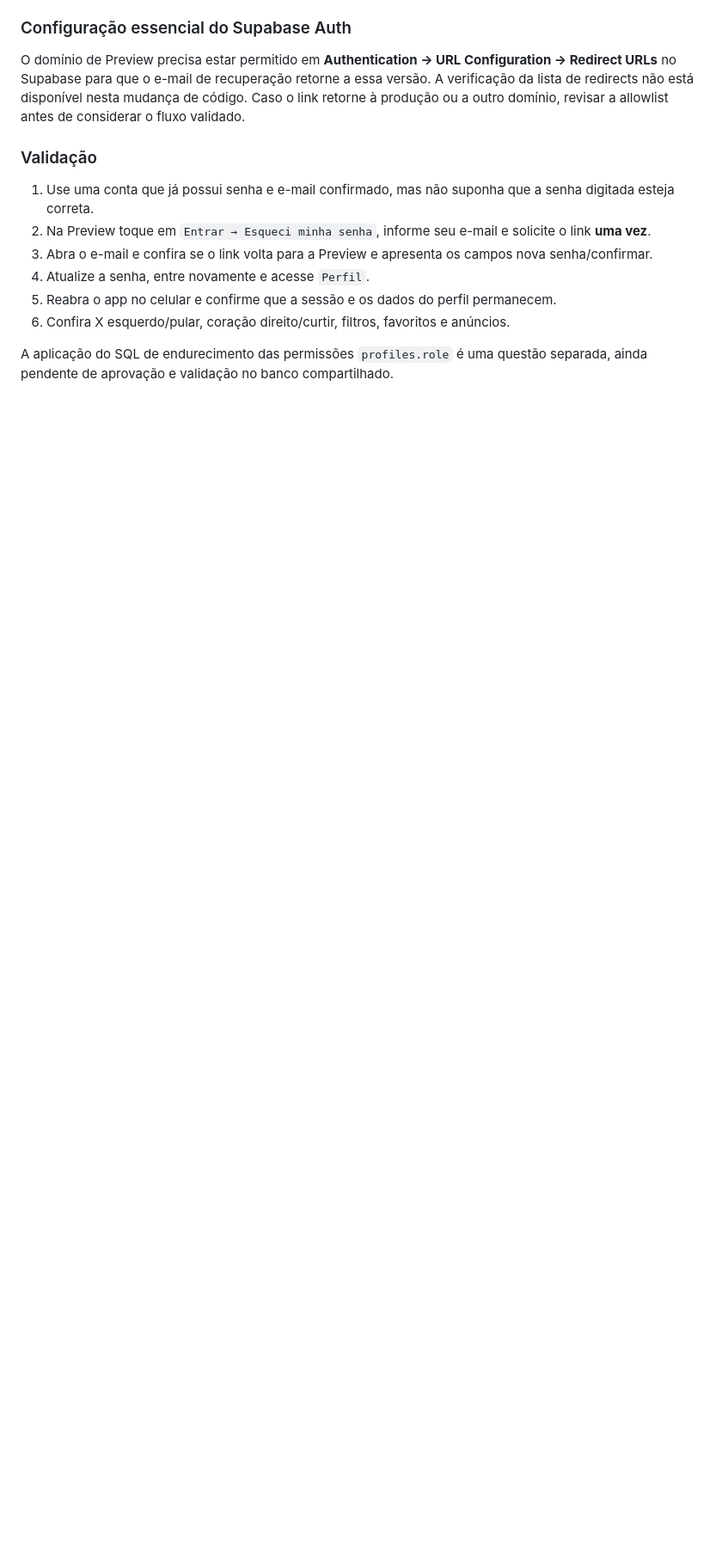
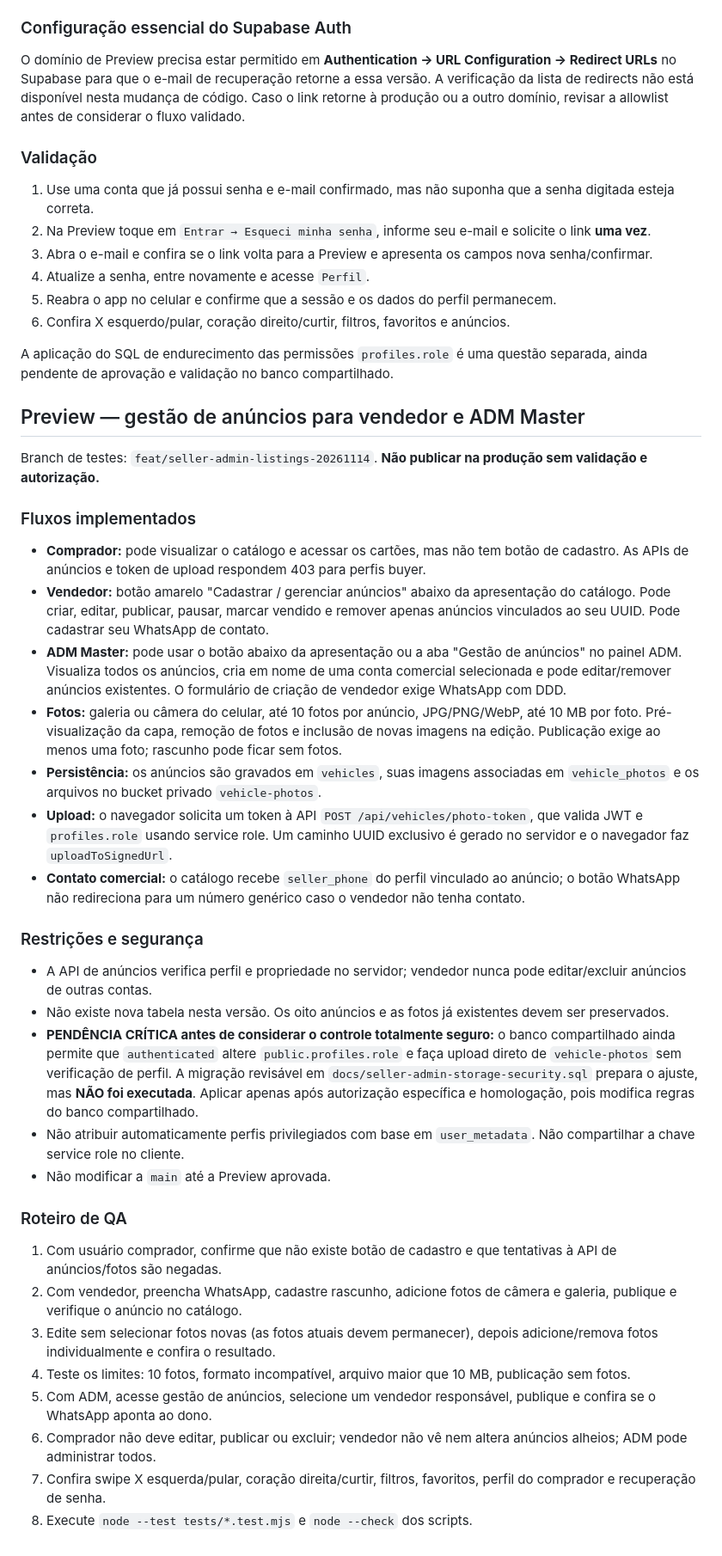
Before and after one commit to vinisalves76-glitch/heavymatch, a Markdown page: README.md, the part around the change. Shown at 86% size. Drawn GitHub-style; blank space fills up the shorter version.

Commit message:
docs: explain seller/admin listings, signed uploads, permissions and pending RLS migration

```diff
--- a/README.md
+++ b/README.md
@@ -106,3 +106,34 @@ O domínio de Preview precisa estar permitido em **Authentication → URL Config
 6. Confira X esquerdo/pular, coração direito/curtir, filtros, favoritos e anúncios.
 
 A aplicação do SQL de endurecimento das permissões `profiles.role` é uma questão separada, ainda pendente de aprovação e validação no banco compartilhado.
+
+
+## Preview — gestão de anúncios para vendedor e ADM Master
+
+Branch de testes: `feat/seller-admin-listings-20261114`. **Não publicar na produção sem validação e autorização.**
+
+### Fluxos implementados
+- **Comprador:** pode visualizar o catálogo e acessar os cartões, mas não tem botão de cadastro. As APIs de anúncios e token de upload respondem 403 para perfis buyer.
+- **Vendedor:** botão amarelo "Cadastrar / gerenciar anúncios" abaixo da apresentação do catálogo. Pode criar, editar, publicar, pausar, marcar vendido e remover apenas anúncios vinculados ao seu UUID. Pode cadastrar seu WhatsApp de contato.
+- **ADM Master:** pode usar o botão abaixo da apresentação ou a aba "Gestão de anúncios" no painel ADM. Visualiza todos os anúncios, cria em nome de uma conta comercial selecionada e pode editar/remover anúncios existentes. O formulário de criação de vendedor exige WhatsApp com DDD.
+- **Fotos:** galeria ou câmera do celular, até 10 fotos por anúncio, JPG/PNG/WebP, até 10 MB por foto. Pré-visualização da capa, remoção de fotos e inclusão de novas imagens na edição. Publicação exige ao menos uma foto; rascunho pode ficar sem fotos.
+- **Persistência:** os anúncios são gravados em `vehicles`, suas imagens associadas em `vehicle_photos` e os arquivos no bucket privado `vehicle-photos`.
+- **Upload:** o navegador solicita um token à API `POST /api/vehicles/photo-token`, que valida JWT e `profiles.role` usando service role. Um caminho UUID exclusivo é gerado no servidor e o navegador faz `uploadToSignedUrl`.
+- **Contato comercial:** o catálogo recebe `seller_phone` do perfil vinculado ao anúncio; o botão WhatsApp não redireciona para um número genérico caso o vendedor não tenha contato.
+
+### Restrições e segurança
+- A API de anúncios verifica perfil e propriedade no servidor; vendedor nunca pode editar/excluir anúncios de outras contas.
+- Não existe nova tabela nesta versão. Os oito anúncios e as fotos já existentes devem ser preservados.
+- **PENDÊNCIA CRÍTICA antes de considerar o controle totalmente seguro:** o banco compartilhado ainda permite que `authenticated` altere `public.profiles.role` e faça upload direto de `vehicle-photos` sem verificação de perfil. A migração revisável em `docs/seller-admin-storage-security.sql` prepara o ajuste, mas **NÃO foi executada**. Aplicar apenas após autorização específica e homologação, pois modifica regras do banco compartilhado.
+- Não atribuir automaticamente perfis privilegiados com base em `user_metadata`. Não compartilhar a chave service role no cliente.
+- Não modificar a `main` até a Preview aprovada.
+
+### Roteiro de QA
+1. Com usuário comprador, confirme que não existe botão de cadastro e que tentativas à API de anúncios/fotos são negadas.
+2. Com vendedor, preencha WhatsApp, cadastre rascunho, adicione fotos de câmera e galeria, publique e verifique o anúncio no catálogo.
+3. Edite sem selecionar fotos novas (as fotos atuais devem permanecer), depois adicione/remova fotos individualmente e confira o resultado.
+4. Teste os limites: 10 fotos, formato incompatível, arquivo maior que 10 MB, publicação sem fotos.
+5. Com ADM, acesse gestão de anúncios, selecione um vendedor responsável, publique e confira se o WhatsApp aponta ao dono.
+6. Comprador não deve editar, publicar ou excluir; vendedor não vê nem altera anúncios alheios; ADM pode administrar todos.
+7. Confira swipe X esquerda/pular, coração direita/curtir, filtros, favoritos, perfil do comprador e recuperação de senha.
+8. Execute `node --test tests/*.test.mjs` e `node --check` dos scripts.
```
